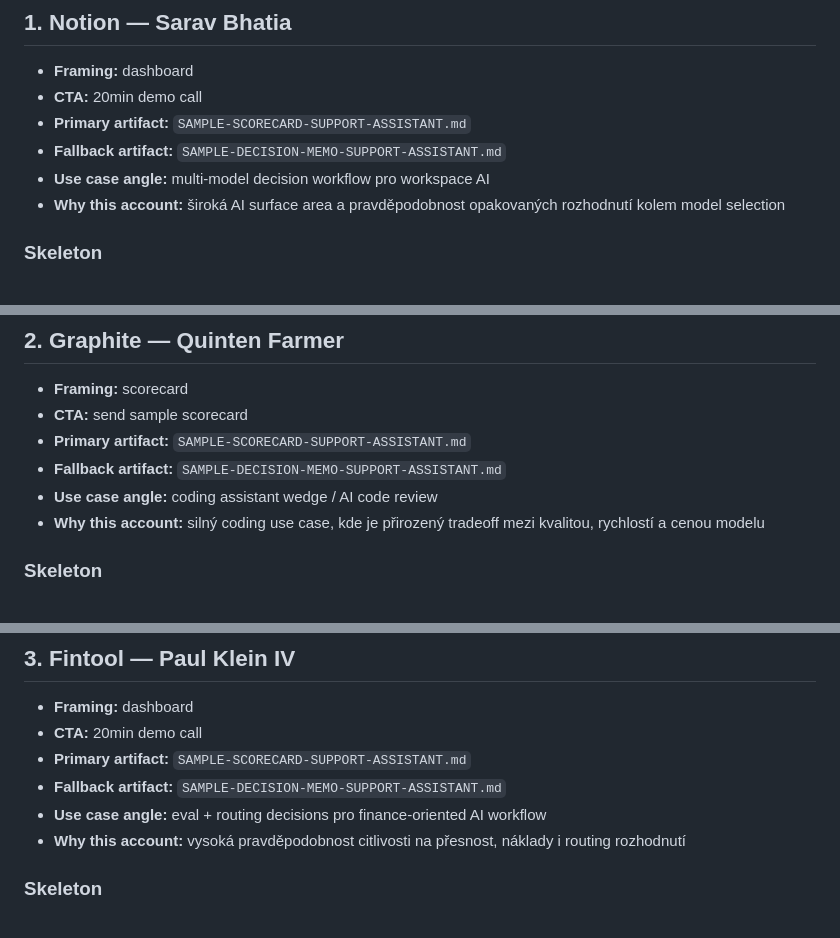
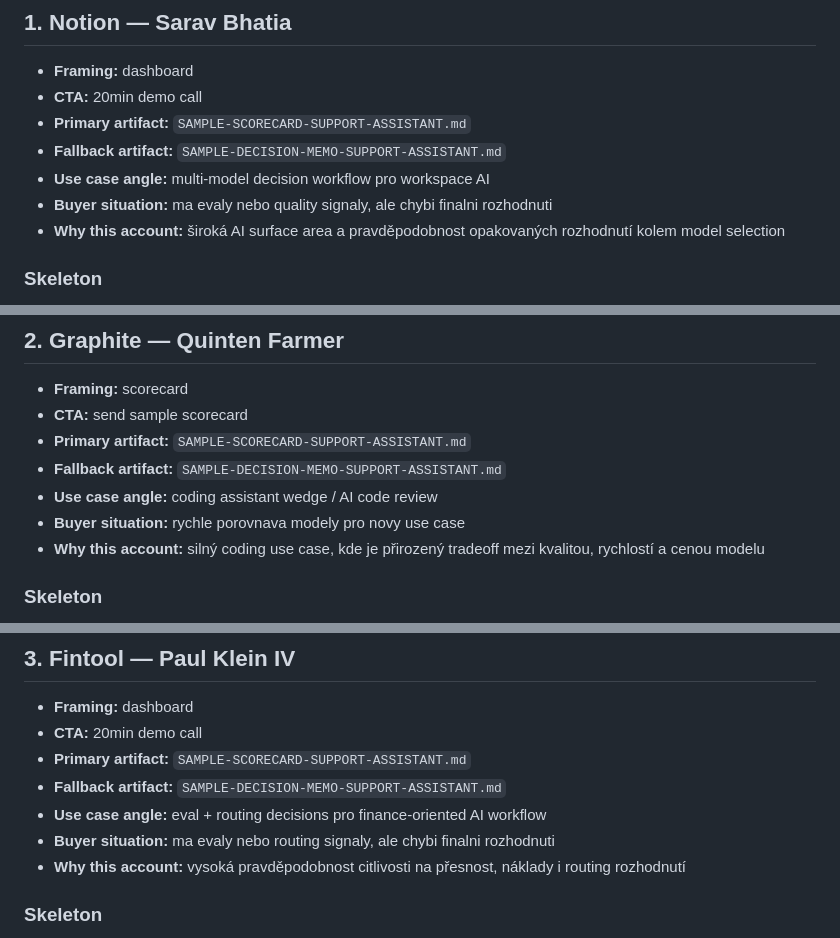
Before and after one commit to jarvislukash-wq/multi-llm-benchmark-dashboard, a Markdown page: execution/WAVE1B-PERSONALIZED-SKELETONS.md, 3 parts joined by grey strips. GitHub-like rendering.

Commit message:
Add buyer situation to Wave 1B skeletons

```diff
--- a/execution/WAVE1B-PERSONALIZED-SKELETONS.md
+++ b/execution/WAVE1B-PERSONALIZED-SKELETONS.md
@@ -20,6 +20,7 @@ Pravidla pro použití:
 - **Primary artifact:** `SAMPLE-SCORECARD-SUPPORT-ASSISTANT.md`
 - **Fallback artifact:** `SAMPLE-DECISION-MEMO-SUPPORT-ASSISTANT.md`
 - **Use case angle:** multi-model decision workflow pro workspace AI
+- **Buyer situation:** ma evaly nebo quality signaly, ale chybi finalni rozhodnuti
 - **Why this account:** široká AI surface area a pravděpodobnost opakovaných rozhodnutí kolem model selection
 
 ### Skeleton
@@ -50,6 +51,7 @@ Dával by ti smysl krátký 20min call? Když ne, klidně pošlu i sample scorec
 - **Primary artifact:** `SAMPLE-SCORECARD-SUPPORT-ASSISTANT.md`
 - **Fallback artifact:** `SAMPLE-DECISION-MEMO-SUPPORT-ASSISTANT.md`
 - **Use case angle:** coding assistant wedge / AI code review
+- **Buyer situation:** rychle porovnava modely pro novy use case
 - **Why this account:** silný coding use case, kde je přirozený tradeoff mezi kvalitou, rychlostí a cenou modelu
 
 ### Skeleton
@@ -80,6 +82,7 @@ Jestli chceš, pošlu 1 ukázkovou scorecard právě pro coding assistant use ca
 - **Primary artifact:** `SAMPLE-SCORECARD-SUPPORT-ASSISTANT.md`
 - **Fallback artifact:** `SAMPLE-DECISION-MEMO-SUPPORT-ASSISTANT.md`
 - **Use case angle:** eval + routing decisions pro finance-oriented AI workflow
+- **Buyer situation:** ma evaly nebo routing signaly, ale chybi finalni rozhodnuti
 - **Why this account:** vysoká pravděpodobnost citlivosti na přesnost, náklady i routing rozhodnutí
 
 ### Skeleton
```
Also changed, not shown: other parts of execution/WAVE1B-PERSONALIZED-SKELETONS.md (+5 -0 lines).
